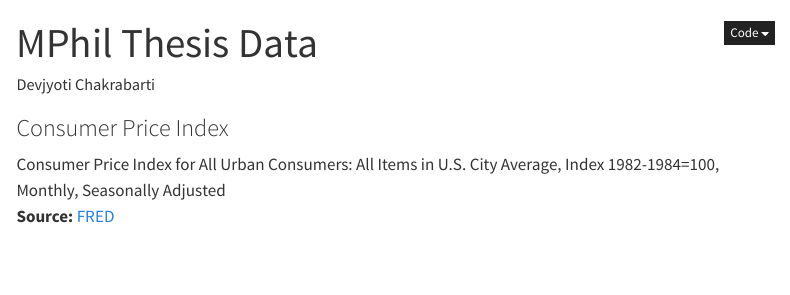
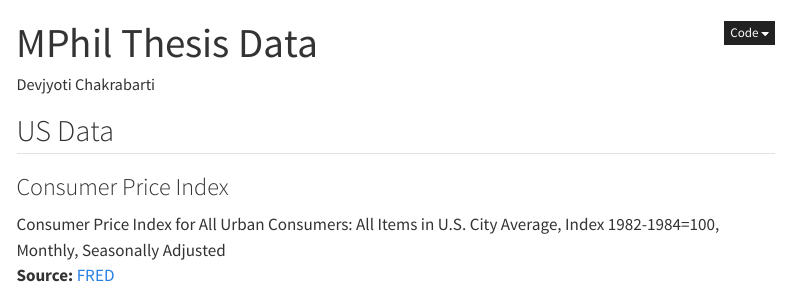
Before and after one commit to Devjyoti-Chakrabarti/mphil-thesis, a Quarto document (home.qmd): the page in a window 1100 px wide, from its top. Rendered offline with R 4.5, knitr and Pandoc in place of Quarto, with nearby package versions; some code elsewhere in the file could not run offline; menus at the side of the page are left out.

````diff
--- a/home.qmd
+++ b/home.qmd
@@ -14,6 +14,8 @@
 import matplotlib.pyplot as plt
 from matplotlib.dates import DateFormatter
 ```
+
+## US Data
 
 ### Consumer Price Index
 Consumer Price Index for All Urban Consumers: All Items in U.S. City Average, Index 1982-1984=100, Monthly, Seasonally Adjusted
````
Also changed, not shown: 3 other files.
